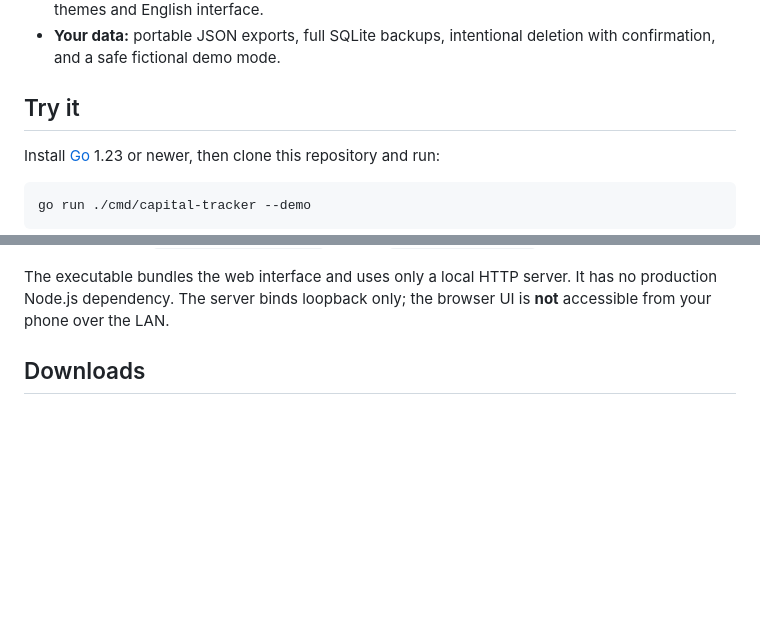
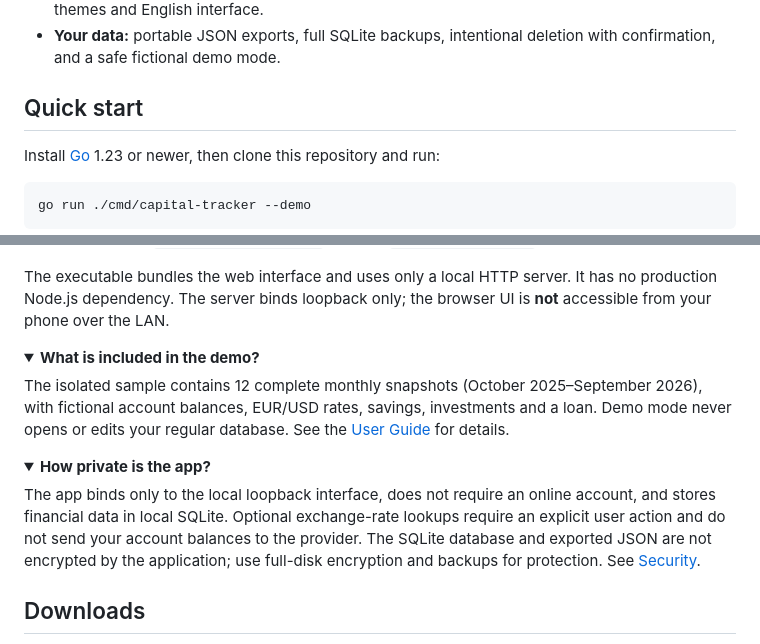
Before and after one commit to perevozchiko/capital-tracker, a Markdown page: README.md, 2 parts joined by grey strips. Drawn GitHub-style; folded sections open; blank space fills up the shorter version.

Commit message:
docs: add polished clickable screenshot gallery and GitHub-native interactive details

```diff
--- a/README.md
+++ b/README.md
@@ -26,7 +92,7 @@ Real screenshots from Chromium, running the isolated fictional demo dataset in *
 - **Offline-friendly UI:** desktop browser interface, responsive PWA assets, Dark/Light/System themes and English interface.
 - **Your data:** portable JSON exports, full SQLite backups, intentional deletion with confirmation, and a safe fictional demo mode.
 
-## Try it
+## Quick start
 
 Install [Go](https://go.dev/dl/) 1.23 or newer, then clone this repository and run:
 
@@ -52,6 +118,20 @@ go build -o CapitalTracker ./cmd/capital-tracker
 On Windows, use `-o CapitalTracker.exe` and run `CapitalTracker.exe`.
 
 The executable bundles the web interface and uses only a local HTTP server. It has no production Node.js dependency. The server binds loopback only; the browser UI is **not** accessible from your phone over the LAN.
+
+<details>
+<summary><strong>What is included in the demo?</strong></summary>
+
+The isolated sample contains 12 complete monthly snapshots (October 2025–September 2026), with fictional account balances, EUR/USD rates, savings, investments and a loan. Demo mode never opens or edits your regular database. See the [User Guide](docs/USER_GUIDE.md) for details.
+
+</details>
+
+<details>
+<summary><strong>How private is the app?</strong></summary>
+
+The app binds only to the local loopback interface, does not require an online account, and stores financial data in local SQLite. Optional exchange-rate lookups require an explicit user action and do not send your account balances to the provider. The SQLite database and exported JSON are not encrypted by the application; use full-disk encryption and backups for protection. See [Security](SECURITY.md).
+
+</details>
 
 ## Downloads
 
```
Also changed, not shown: other parts of README.md (+74 -8 lines).
